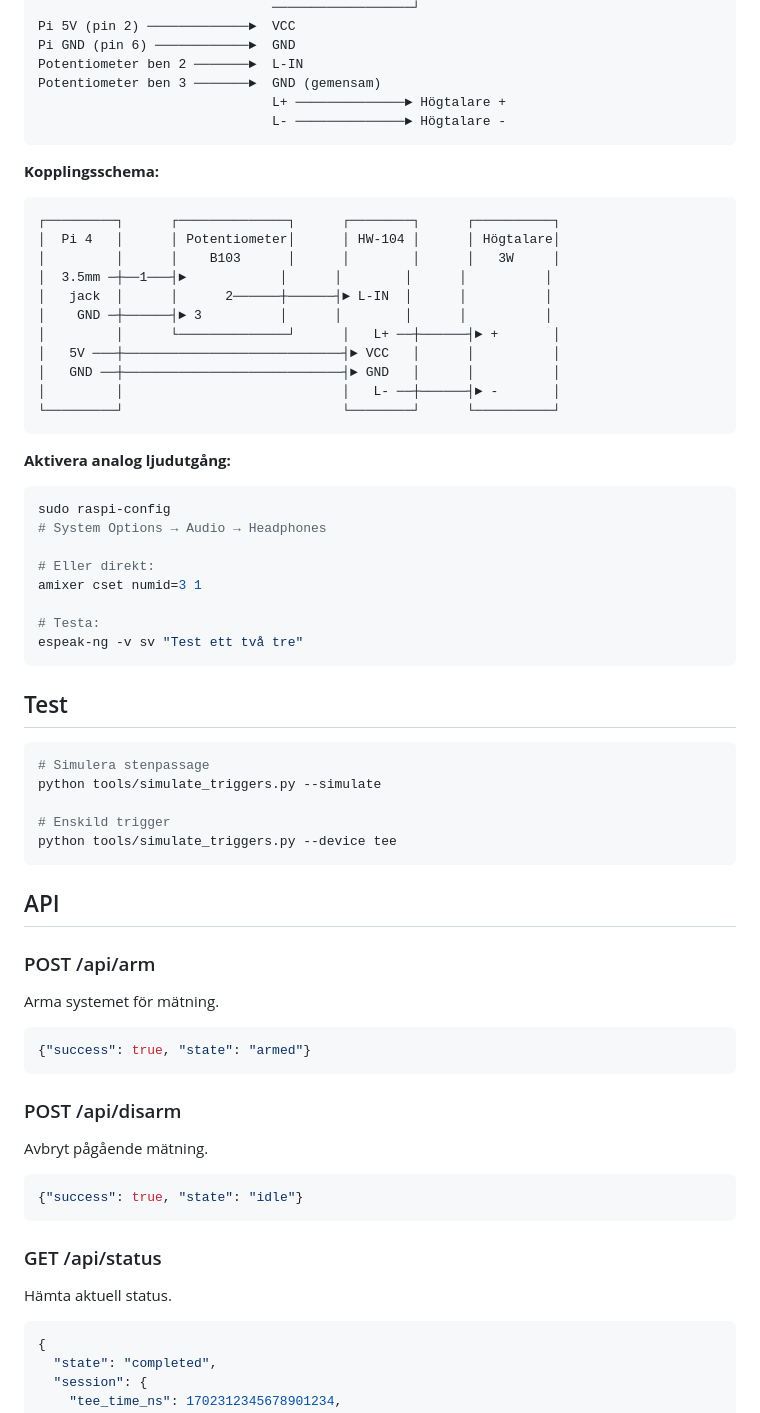
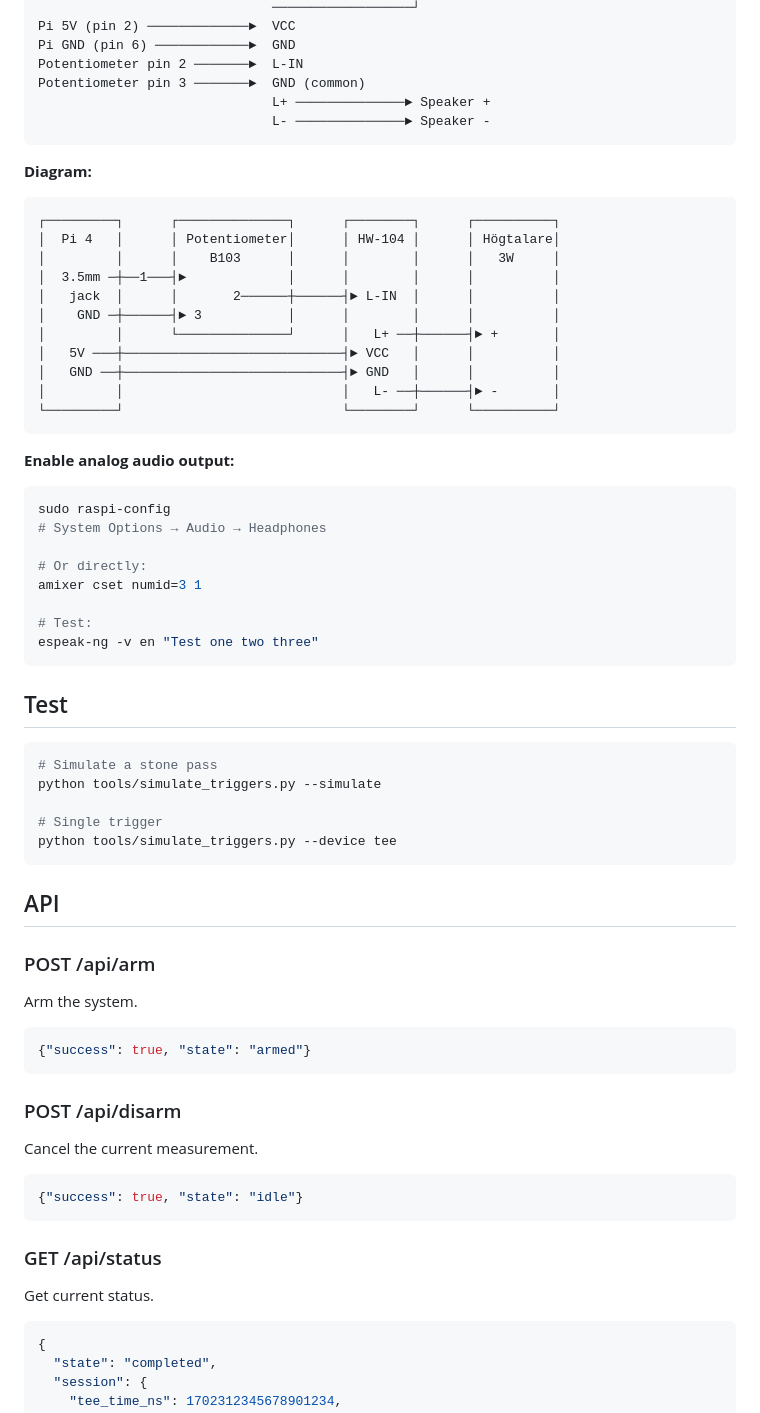
Before and after one commit to jbevemyr/rocktimer, a Markdown page: README.md, the part around the change printed below. Rendered like a GitHub page.

````diff
--- a/README.md
+++ b/README.md
@@ -84,20 +84,20 @@ Pi 4                          B103 Potentiometer
                               ──────────────────┘
 Pi 5V (pin 2) ─────────────►  VCC
 Pi GND (pin 6) ────────────►  GND
-Potentiometer ben 2 ───────►  L-IN
-Potentiometer ben 3 ───────►  GND (gemensam)
-                              L+ ──────────────► Högtalare +
-                              L- ──────────────► Högtalare -
+Potentiometer pin 2 ───────►  L-IN
+Potentiometer pin 3 ───────►  GND (common)
+                              L+ ──────────────► Speaker +
+                              L- ──────────────► Speaker -
 ```
 
-**Kopplingsschema:**
+**Diagram:**
 ```
 ┌─────────┐      ┌──────────────┐      ┌────────┐      ┌──────────┐
 │  Pi 4   │      │ Potentiometer│      │ HW-104 │      │ Högtalare│
 │         │      │    B103      │      │        │      │   3W     │
-│  3.5mm ─┼──1───┤►            │      │        │      │          │
-│   jack  │      │      2──────┼──────┤► L-IN  │      │          │
-│    GND ─┼──────┤► 3          │      │        │      │          │
+│  3.5mm ─┼──1───┤►             │      │        │      │          │
+│   jack  │      │       2──────┼──────┤► L-IN  │      │          │
+│    GND ─┼──────┤► 3           │      │        │      │          │
 │         │      └──────────────┘      │   L+ ──┼──────┤► +       │
 │   5V ───┼────────────────────────────┤► VCC   │      │          │
 │   GND ──┼────────────────────────────┤► GND   │      │          │
@@ -105,44 +105,44 @@ Potentiometer ben 3 ───────►  GND (gemensam)
 └─────────┘                            └────────┘      └──────────┘
 ```
 
-**Aktivera analog ljudutgång:**
+**Enable analog audio output:**
 ```bash
 sudo raspi-config
 # System Options → Audio → Headphones
 
-# Eller direkt:
+# Or directly:
 amixer cset numid=3 1
 
-# Testa:
-espeak-ng -v sv "Test ett två tre"
+# Test:
+espeak-ng -v en "Test one two three"
 ```
 
 ## Test
 
 ```bash
-# Simulera stenpassage
+# Simulate a stone pass
 python tools/simulate_triggers.py --simulate
 
-# Enskild trigger
+# Single trigger
 python tools/simulate_triggers.py --device tee
 ```
 
 ## API
 
 ### POST /api/arm
-Arma systemet för mätning.
+Arm the system.
 ```json
 {"success": true, "state": "armed"}
 ```
 
 ### POST /api/disarm
-Avbryt pågående mätning.
+Cancel the current measurement.
 ```json
 {"success": true, "state": "idle"}
 ```
 
 ### GET /api/status
-Hämta aktuell status.
+Get current status.
 ```json
 {
   "state": "completed",
````
Also changed, not shown: other parts of README.md (+31 -31 lines).
